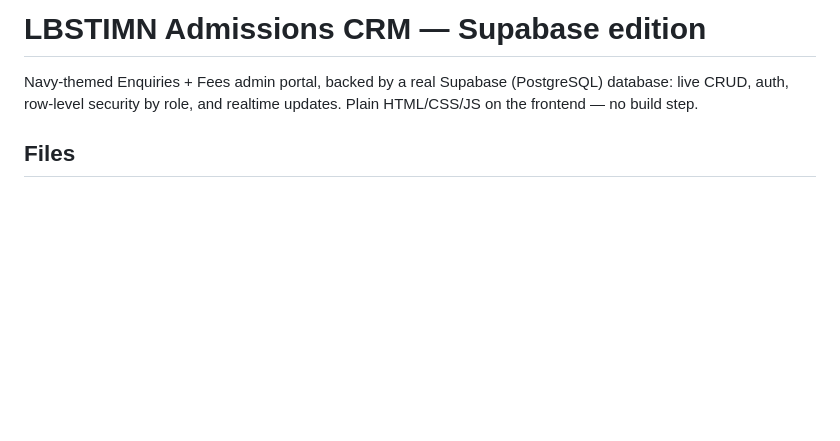
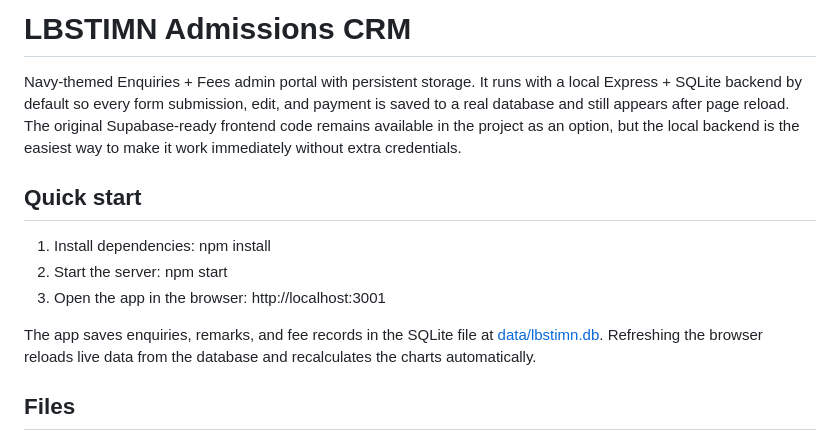
Before and after one commit to lbstimalviyanagar/LBSTI-Admin-Portal, a Markdown page: README.md, the part around the change. Drawn GitHub-style; blank space fills up the shorter version.

```diff
--- a/README.md
+++ b/README.md
@@ -1,8 +1,23 @@
-# LBSTIMN Admissions CRM — Supabase edition
+# LBSTIMN Admissions CRM
 
-Navy-themed Enquiries + Fees admin portal, backed by a real Supabase
-(PostgreSQL) database: live CRUD, auth, row-level security by role, and
-realtime updates. Plain HTML/CSS/JS on the frontend — no build step.
+Navy-themed Enquiries + Fees admin portal with persistent storage. It runs
+with a local Express + SQLite backend by default so every form submission,
+edit, and payment is saved to a real database and still appears after page
+reload. The original Supabase-ready frontend code remains available in the
+project as an option, but the local backend is the easiest way to make it
+work immediately without extra credentials.
+
+## Quick start
+1. Install dependencies:
+   npm install
+2. Start the server:
+   npm start
+3. Open the app in the browser:
+   http://localhost:3001
+
+The app saves enquiries, remarks, and fee records in the SQLite file at
+[data/lbstimn.db](data/lbstimn.db). Refreshing the browser reloads live data
+from the database and recalculates the charts automatically.
 
 ## Files
 - index.html          Page structure (login, dashboard, forms, tables, modal)
```
